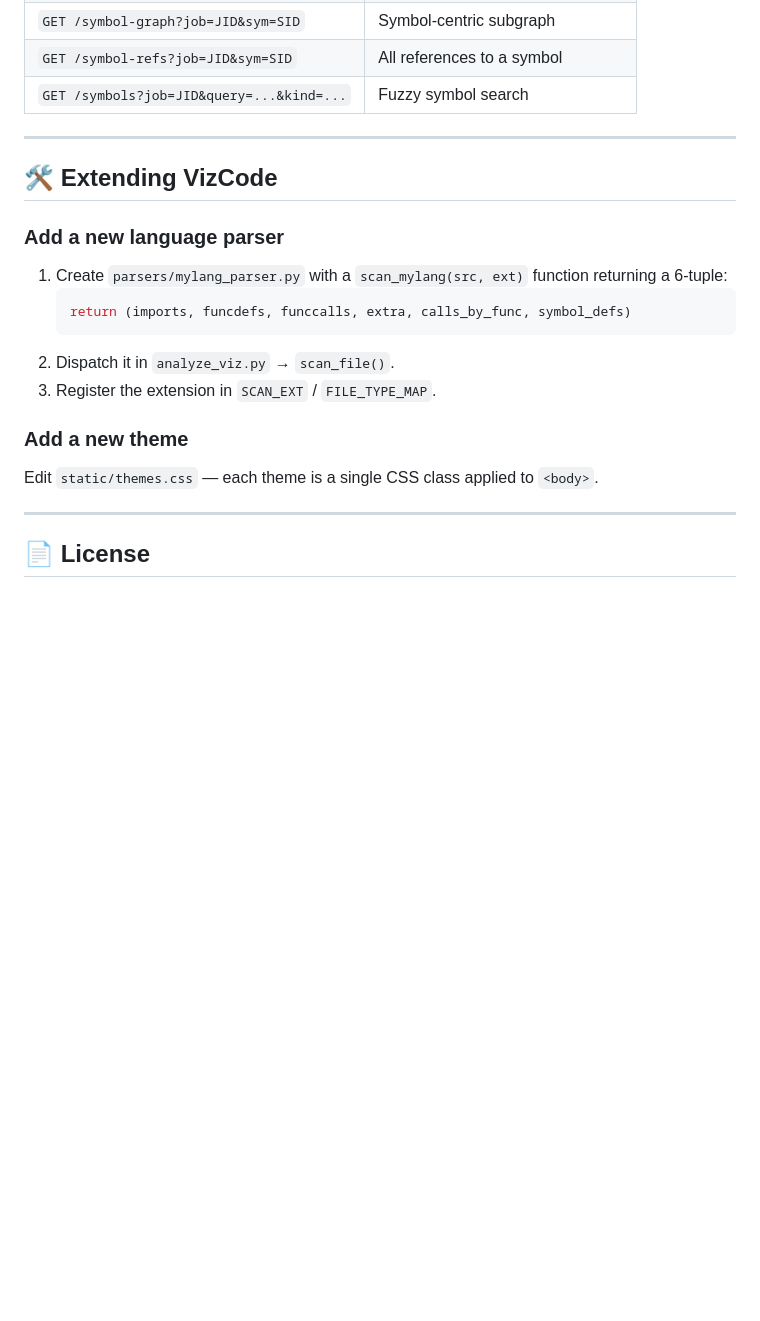
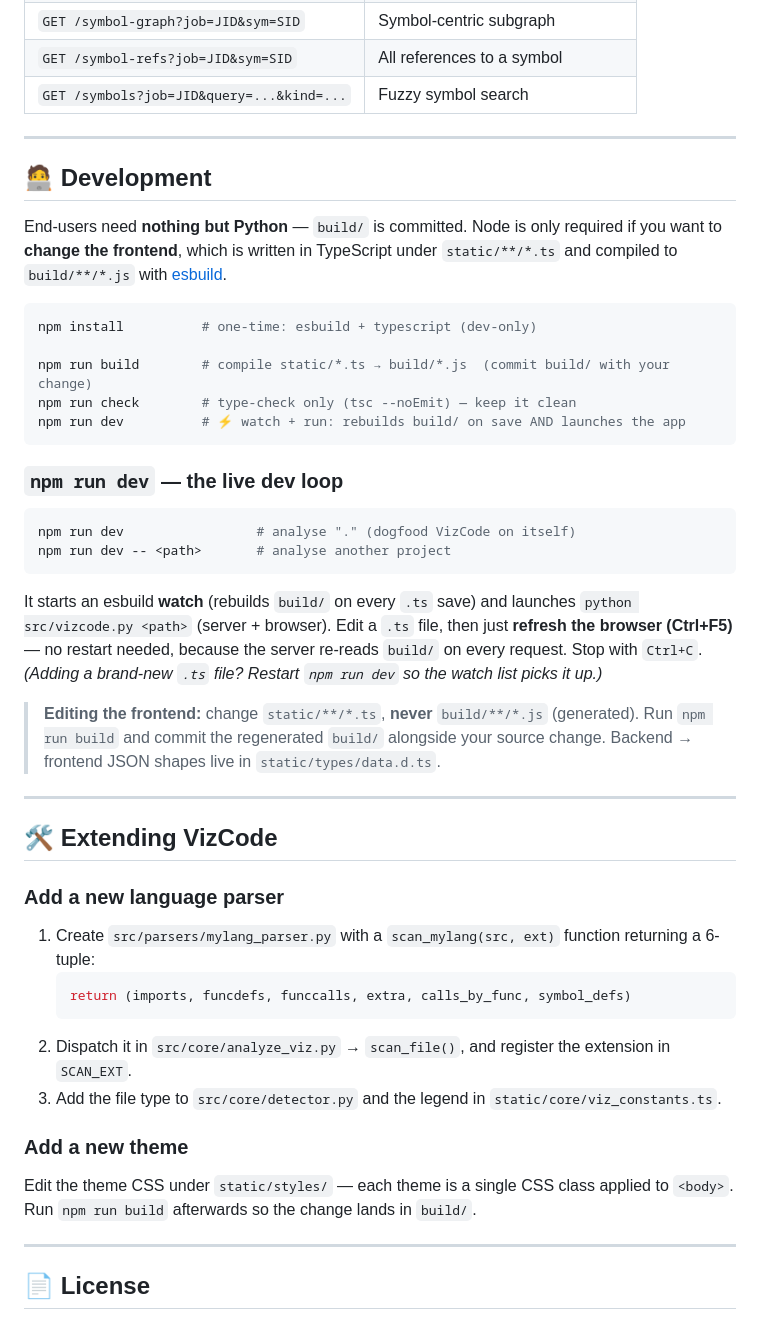
Before and after one commit to RealPapaya/VizCode, a Markdown page: README.md, the part around one of its changes. Drawn GitHub-style; blank space fills up the shorter version.

````diff
--- a/README.md
+++ b/README.md
@@ -221,20 +214,54 @@ VizCode/
 
 ---
 
+## 🧑‍💻 Development
+
+End-users need **nothing but Python** — `build/` is committed. Node is only required if
+you want to **change the frontend**, which is written in TypeScript under `static/**/*.ts`
+and compiled to `build/**/*.js` with [esbuild](https://esbuild.github.io/).
+
+```bash
+npm install          # one-time: esbuild + typescript (dev-only)
+
+npm run build        # compile static/*.ts → build/*.js  (commit build/ with your change)
+npm run check        # type-check only (tsc --noEmit) — keep it clean
+npm run dev          # ⚡ watch + run: rebuilds build/ on save AND launches the app
+```
+
+### `npm run dev` — the live dev loop
+
+```bash
+npm run dev                 # analyse "." (dogfood VizCode on itself)
+npm run dev -- <path>       # analyse another project
+```
+
+It starts an esbuild **watch** (rebuilds `build/` on every `.ts` save) and launches
+`python src/vizcode.py <path>` (server + browser). Edit a `.ts` file, then just **refresh
+the browser (Ctrl+F5)** — no restart needed, because the server re-reads `build/` on every
+request. Stop with `Ctrl+C`. *(Adding a brand-new `.ts` file? Restart `npm run dev` so the
+watch list picks it up.)*
+
+> **Editing the frontend:** change `static/**/*.ts`, **never** `build/**/*.js` (generated).
+> Run `npm run build` and commit the regenerated `build/` alongside your source change.
+> Backend → frontend JSON shapes live in `static/types/data.d.ts`.
+
+---
+
 ## 🛠️ Extending VizCode
 
 ### Add a new language parser
 
-1. Create `parsers/mylang_parser.py` with a `scan_mylang(src, ext)` function returning a 6-tuple:
+1. Create `src/parsers/mylang_parser.py` with a `scan_mylang(src, ext)` function returning a 6-tuple:
    ```python
    return (imports, funcdefs, funccalls, extra, calls_by_func, symbol_defs)
    ```
-2. Dispatch it in `analyze_viz.py` → `scan_file()`.
-3. Register the extension in `SCAN_EXT` / `FILE_TYPE_MAP`.
+2. Dispatch it in `src/core/analyze_viz.py` → `scan_file()`, and register the extension in `SCAN_EXT`.
+3. Add the file type to `src/core/detector.py` and the legend in `static/core/viz_constants.ts`.
 
 ### Add a new theme
 
-Edit `static/themes.css` — each theme is a single CSS class applied to `<body>`.
+Edit the theme CSS under `static/styles/` — each theme is a single CSS class applied to
+`<body>`. Run `npm run build` afterwards so the change lands in `build/`.
 
 ---
 
````
Also changed, not shown: other parts of README.md (+34 -41 lines).
